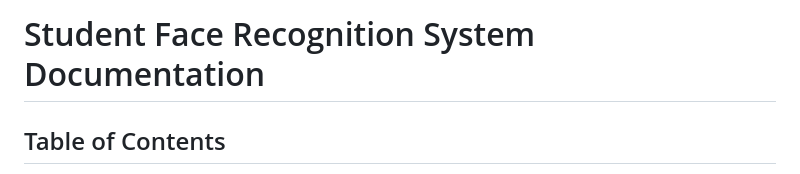
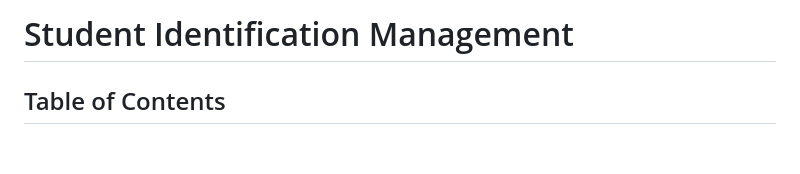
Before and after one commit to venu284/Student-Identification-Management, a Markdown page: README.md, the part around the change. GitHub-like rendering; blank space fills up the shorter version.

```diff
--- a/README.md
+++ b/README.md
@@ -1,4 +1,4 @@
-# Student Face Recognition System Documentation
+# Student Identification Management
 
 ## Table of Contents
 1. [Introduction](#introduction)
```
